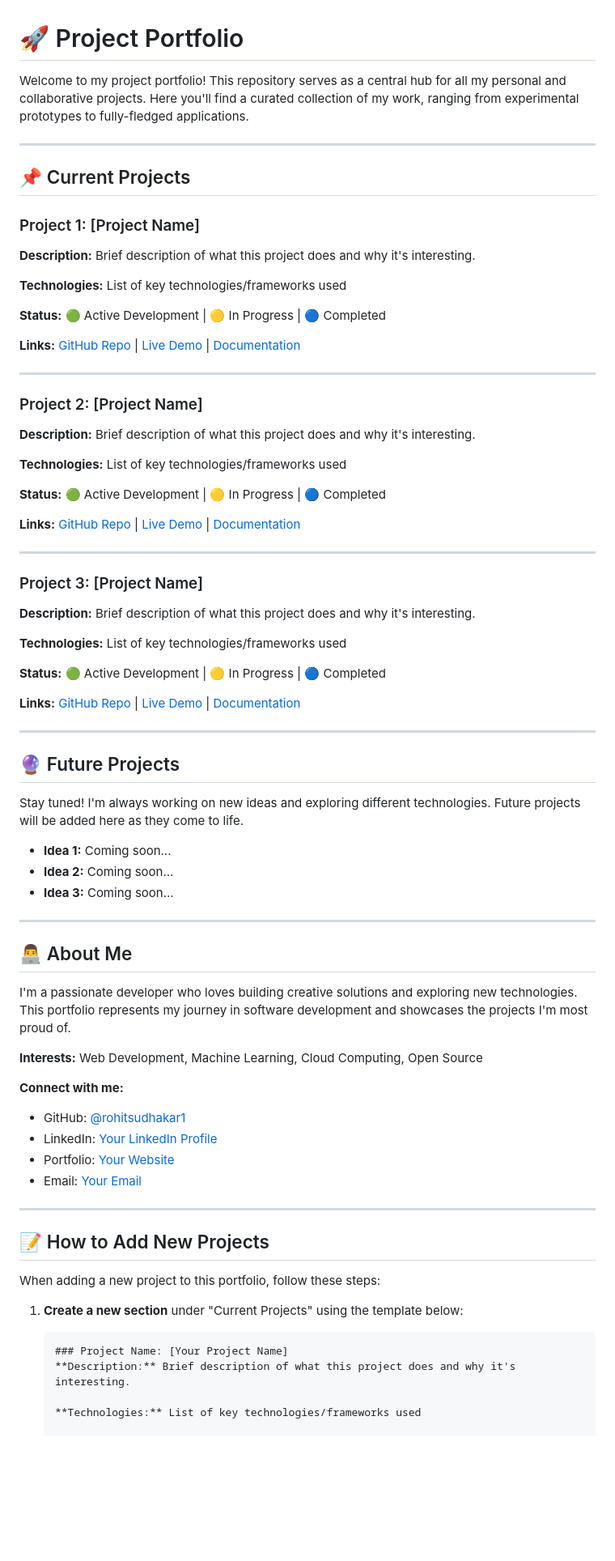
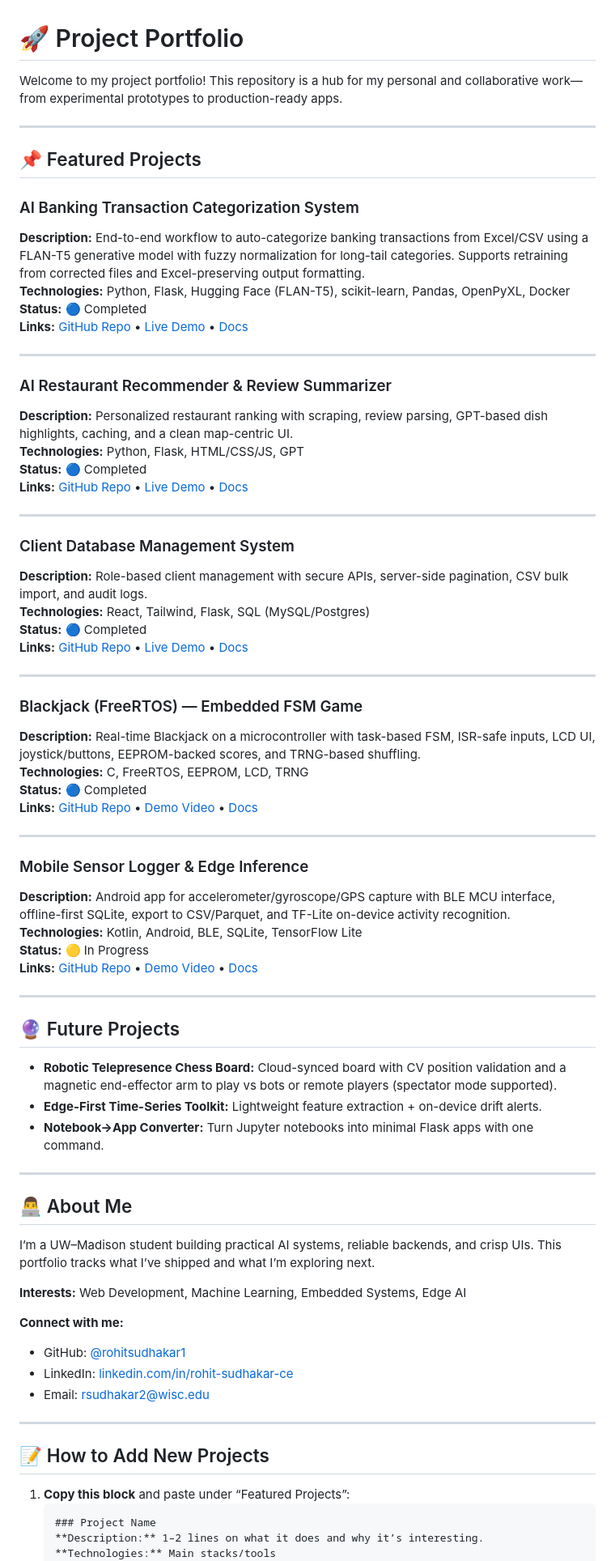
Before and after one commit to rohitsudhakar1/Project-Portfolio, a Markdown page: README.md, the part around the change printed below. Shown: that part at 81% size. Rendered like a GitHub page; blank space fills up the shorter version.

````diff
--- a/README.md
+++ b/README.md
@@ -1,77 +1,77 @@
 # 🚀 Project Portfolio
 
-Welcome to my project portfolio! This repository serves as a central hub for all my personal and collaborative projects. Here you'll find a curated collection of my work, ranging from experimental prototypes to fully-fledged applications.
+Welcome to my project portfolio! This repository is a hub for my personal and collaborative work—from experimental prototypes to production-ready apps.
 
 ---
 
-## 📌 Current Projects
+## 📌 Featured Projects
 
-### Project 1: [Project Name]
-**Description:** Brief description of what this project does and why it's interesting.
-
-**Technologies:** List of key technologies/frameworks used
-
-**Status:** 🟢 Active Development | 🟡 In Progress | 🔵 Completed
-
-**Links:** [GitHub Repo](#) | [Live Demo](#) | [Documentation](#)
+### AI Banking Transaction Categorization System
+**Description:** End-to-end workflow to auto-categorize banking transactions from Excel/CSV using a FLAN-T5 generative model with fuzzy normalization for long-tail categories. Supports retraining from corrected files and Excel-preserving output formatting.
+**Technologies:** Python, Flask, Hugging Face (FLAN-T5), scikit-learn, Pandas, OpenPyXL, Docker
+**Status:** 🔵 Completed
+**Links:** [GitHub Repo](#) • [Live Demo](#) • [Docs](#)
 
 ---
 
-### Project 2: [Project Name]
-**Description:** Brief description of what this project does and why it's interesting.
-
-**Technologies:** List of key technologies/frameworks used
-
-**Status:** 🟢 Active Development | 🟡 In Progress | 🔵 Completed
-
-**Links:** [GitHub Repo](#) | [Live Demo](#) | [Documentation](#)
+### AI Restaurant Recommender & Review Summarizer
+**Description:** Personalized restaurant ranking with scraping, review parsing, GPT-based dish highlights, caching, and a clean map-centric UI.
+**Technologies:** Python, Flask, HTML/CSS/JS, GPT
+**Status:** 🔵 Completed
+**Links:** [GitHub Repo](#) • [Live Demo](#) • [Docs](#)
 
 ---
 
-### Project 3: [Project Name]
-**Description:** Brief description of what this project does and why it's interesting.
+### Client Database Management System
+**Description:** Role-based client management with secure APIs, server-side pagination, CSV bulk import, and audit logs.
+**Technologies:** React, Tailwind, Flask, SQL (MySQL/Postgres)
+**Status:** 🔵 Completed
+**Links:** [GitHub Repo](#) • [Live Demo](#) • [Docs](#)
 
-**Technologies:** List of key technologies/frameworks used
+---
 
-**Status:** 🟢 Active Development | 🟡 In Progress | 🔵 Completed
+### Blackjack (FreeRTOS) — Embedded FSM Game
+**Description:** Real-time Blackjack on a microcontroller with task-based FSM, ISR-safe inputs, LCD UI, joystick/buttons, EEPROM-backed scores, and TRNG-based shuffling.
+**Technologies:** C, FreeRTOS, EEPROM, LCD, TRNG
+**Status:** 🔵 Completed
+**Links:** [GitHub Repo](#) • [Demo Video](#) • [Docs](#)
 
-**Links:** [GitHub Repo](#) | [Live Demo](#) | [Documentation](#)
+---
+
+### Mobile Sensor Logger & Edge Inference
+**Description:** Android app for accelerometer/gyroscope/GPS capture with BLE MCU interface, offline-first SQLite, export to CSV/Parquet, and TF-Lite on-device activity recognition.
+**Technologies:** Kotlin, Android, BLE, SQLite, TensorFlow Lite
+**Status:** 🟡 In Progress
+**Links:** [GitHub Repo](#) • [Demo Video](#) • [Docs](#)
 
 ---
 
 ## 🔮 Future Projects
 
-Stay tuned! I'm always working on new ideas and exploring different technologies. Future projects will be added here as they come to life.
-
-- **Idea 1:** Coming soon...
-- **Idea 2:** Coming soon...
-- **Idea 3:** Coming soon...
+- **Robotic Telepresence Chess Board:** Cloud-synced board with CV position validation and a magnetic end-effector arm to play vs bots or remote players (spectator mode supported).
+- **Edge-First Time-Series Toolkit:** Lightweight feature extraction + on-device drift alerts.
+- **Notebook→App Converter:** Turn Jupyter notebooks into minimal Flask apps with one command.
 
 ---
 
 ## 👨‍💻 About Me
 
-I'm a passionate developer who loves building creative solutions and exploring new technologies. This portfolio represents my journey in software development and showcases the projects I'm most proud of.
+I’m a UW–Madison student building practical AI systems, reliable backends, and crisp UIs. This portfolio tracks what I’ve shipped and what I’m exploring next.
 
-**Interests:** Web Development, Machine Learning, Cloud Computing, Open Source
+**Interests:** Web Development, Machine Learning, Embedded Systems, Edge AI
 
 **Connect with me:**
 - GitHub: [@rohitsudhakar1](https://github.com/rohitsudhakar1)
-- LinkedIn: [Your LinkedIn Profile](#)
-- Portfolio: [Your Website](#)
-- Email: [Your Email](#)
+- LinkedIn: [linkedin.com/in/rohit-sudhakar-ce](https://www.linkedin.com/in/rohit-sudhakar-ce/)
+- Email: rsudhakar2@wisc.edu
 
 ---
 
 ## 📝 How to Add New Projects
 
-When adding a new project to this portfolio, follow these steps:
-
-1. **Create a new section** under "Current Projects" using the template below:
+1. **Copy this block** and paste under “Featured Projects”:
    ```markdown
-   ### Project Name: [Your Project Name]
-   **Description:** Brief description of what this project does and why it's interesting.
-
-   **Technologies:** List of key technologies/frameworks used
-
+   ### Project Name
+   **Description:** 1–2 lines on what it does and why it’s interesting.
+   **Technologies:** Main stacks/tools
    **Status:** 🟢 Active Development | 🟡 In Progress | 🔵 Completed
````
Also changed, not shown: other parts of README.md (+1 -47 lines).
